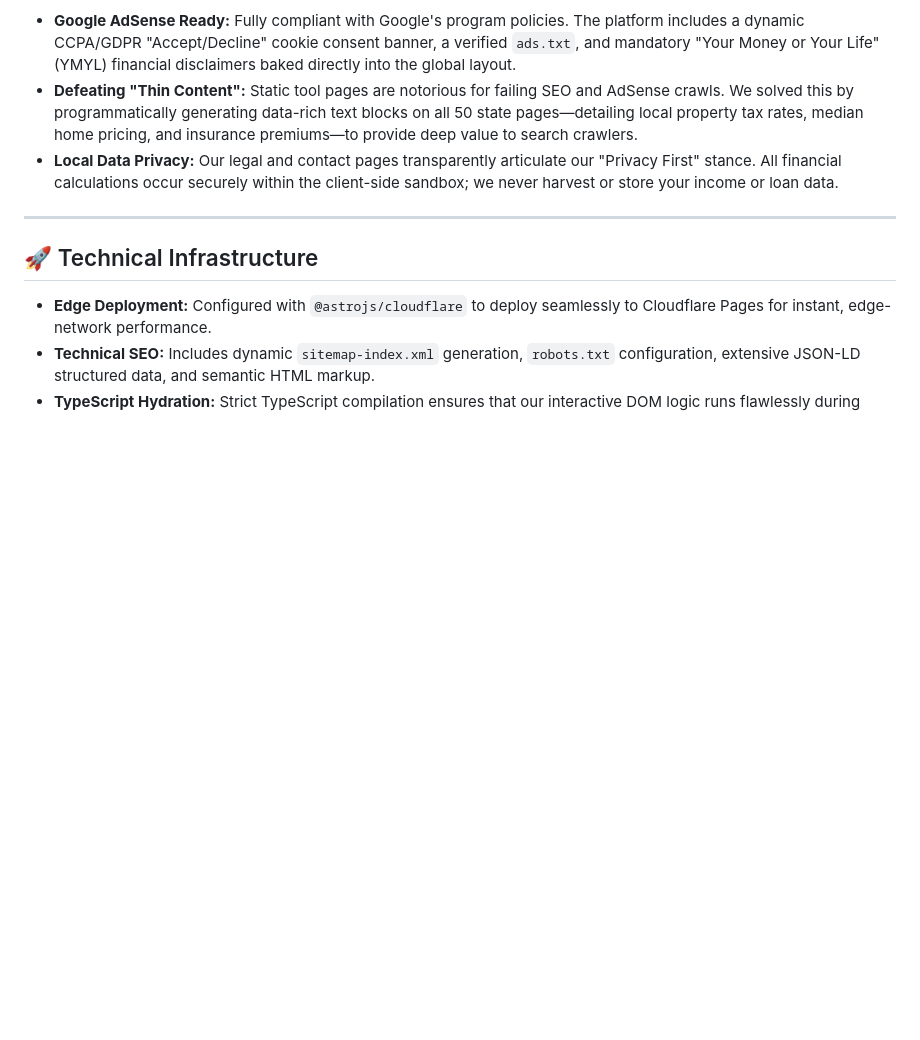
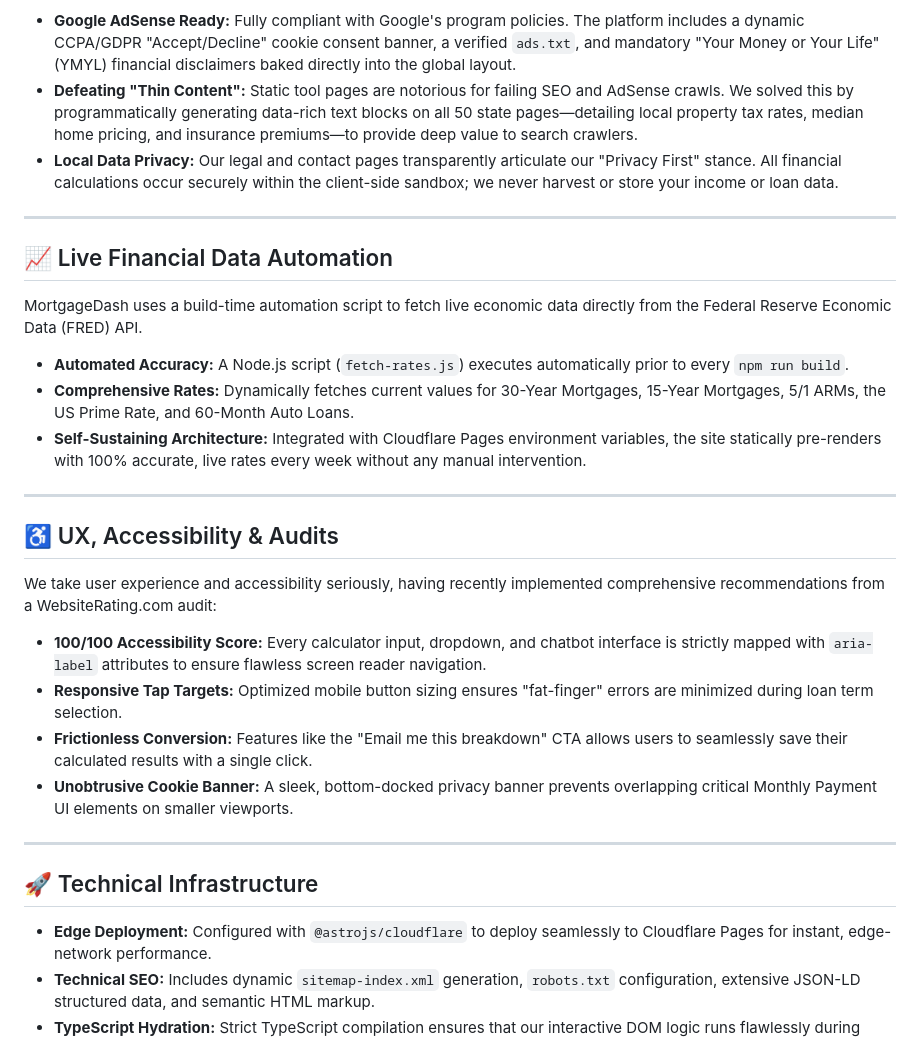
Before and after one commit to Tech-no-mad/mortgage-calculator, a Markdown page: README.md, the part around the change. GitHub-like rendering; blank space fills up the shorter version.

Commit message:
Update README with FRED API automation and WebsiteRating UX enhancements

```diff
--- a/README.md
+++ b/README.md
@@ -35,6 +35,25 @@ We've architected MortgageDash from the ground up to be fully compliant with str
 
 ---
 
+## 📈 Live Financial Data Automation
+
+MortgageDash uses a build-time automation script to fetch live economic data directly from the Federal Reserve Economic Data (FRED) API.
+- **Automated Accuracy:** A Node.js script (`fetch-rates.js`) executes automatically prior to every `npm run build`.
+- **Comprehensive Rates:** Dynamically fetches current values for 30-Year Mortgages, 15-Year Mortgages, 5/1 ARMs, the US Prime Rate, and 60-Month Auto Loans.
+- **Self-Sustaining Architecture:** Integrated with Cloudflare Pages environment variables, the site statically pre-renders with 100% accurate, live rates every week without any manual intervention.
+
+---
+
+## ♿ UX, Accessibility & Audits
+
+We take user experience and accessibility seriously, having recently implemented comprehensive recommendations from a WebsiteRating.com audit:
+- **100/100 Accessibility Score:** Every calculator input, dropdown, and chatbot interface is strictly mapped with `aria-label` attributes to ensure flawless screen reader navigation.
+- **Responsive Tap Targets:** Optimized mobile button sizing ensures "fat-finger" errors are minimized during loan term selection.
+- **Frictionless Conversion:** Features like the "Email me this breakdown" CTA allows users to seamlessly save their calculated results with a single click.
+- **Unobtrusive Cookie Banner:** A sleek, bottom-docked privacy banner prevents overlapping critical Monthly Payment UI elements on smaller viewports.
+
+---
+
 ## 🚀 Technical Infrastructure
 
 - **Edge Deployment:** Configured with `@astrojs/cloudflare` to deploy seamlessly to Cloudflare Pages for instant, edge-network performance.
```
